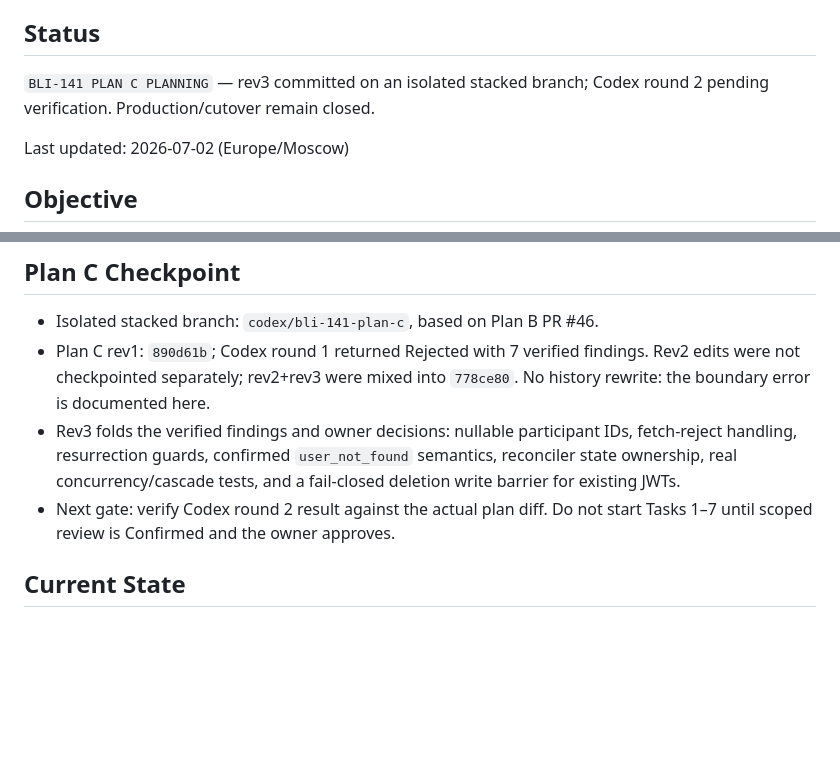
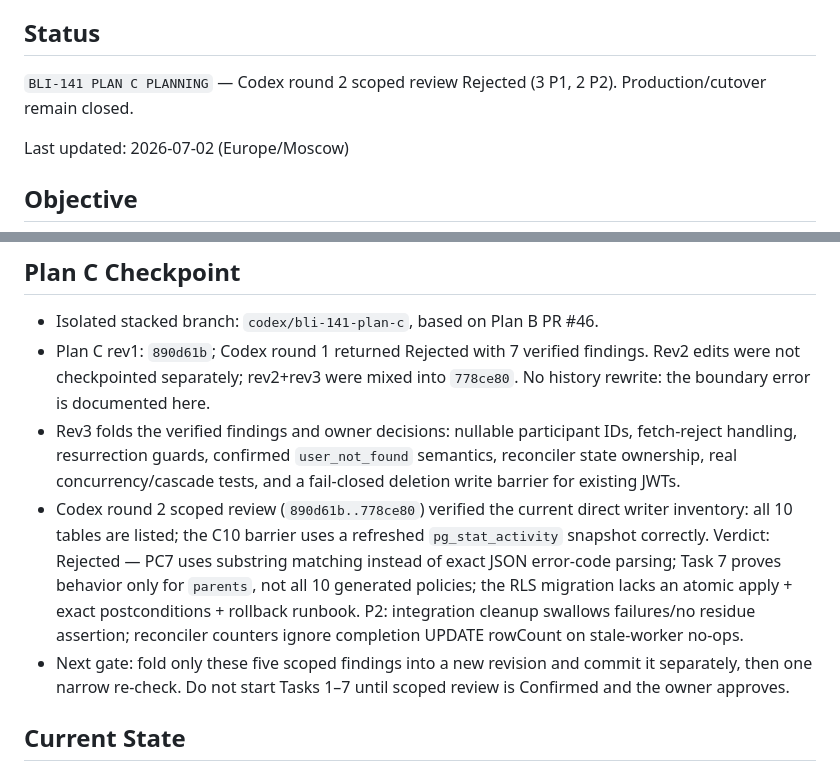
Before and after one commit to BIBIFATHER/blizko, a Markdown page: .context/ACTIVE_TASK.md, 2 parts joined by grey strips. Rendered like a GitHub page; blank space fills up the shorter version.

Commit message:
docs: checkpoint Plan C Codex round 2

```diff
--- a/.context/ACTIVE_TASK.md
+++ b/.context/ACTIVE_TASK.md
@@ -6,8 +6,8 @@ have changed.
 
 ## Status
 
-`BLI-141 PLAN C PLANNING` — rev3 committed on an isolated stacked branch;
-Codex round 2 pending verification. Production/cutover remain closed.
+`BLI-141 PLAN C PLANNING` — Codex round 2 scoped review Rejected (3 P1,
+2 P2). Production/cutover remain closed.
 
 Last updated: 2026-07-02 (Europe/Moscow)
 
@@ -43,8 +43,17 @@ locally; Plan C covers status/readers migration and account-deletion lifecycle.
   IDs, fetch-reject handling, resurrection guards, confirmed `user_not_found`
   semantics, reconciler state ownership, real concurrency/cascade tests, and a
   fail-closed deletion write barrier for existing JWTs.
-- Next gate: verify Codex round 2 result against the actual plan diff. Do not
-  start Tasks 1–7 until scoped review is Confirmed and the owner approves.
+- Codex round 2 scoped review (`890d61b..778ce80`) verified the current direct
+  writer inventory: all 10 tables are listed; the C10 barrier uses a refreshed
+  `pg_stat_activity` snapshot correctly. Verdict: Rejected — PC7 uses substring
+  matching instead of exact JSON error-code parsing; Task 7 proves behavior only
+  for `parents`, not all 10 generated policies; the RLS migration lacks an
+  atomic apply + exact postconditions + rollback runbook. P2: integration cleanup
+  swallows failures/no residue assertion; reconciler counters ignore completion
+  UPDATE rowCount on stale-worker no-ops.
+- Next gate: fold only these five scoped findings into a new revision and commit
+  it separately, then one narrow re-check. Do not start Tasks 1–7 until scoped
+  review is Confirmed and the owner approves.
 
 ## Current State
 
```
